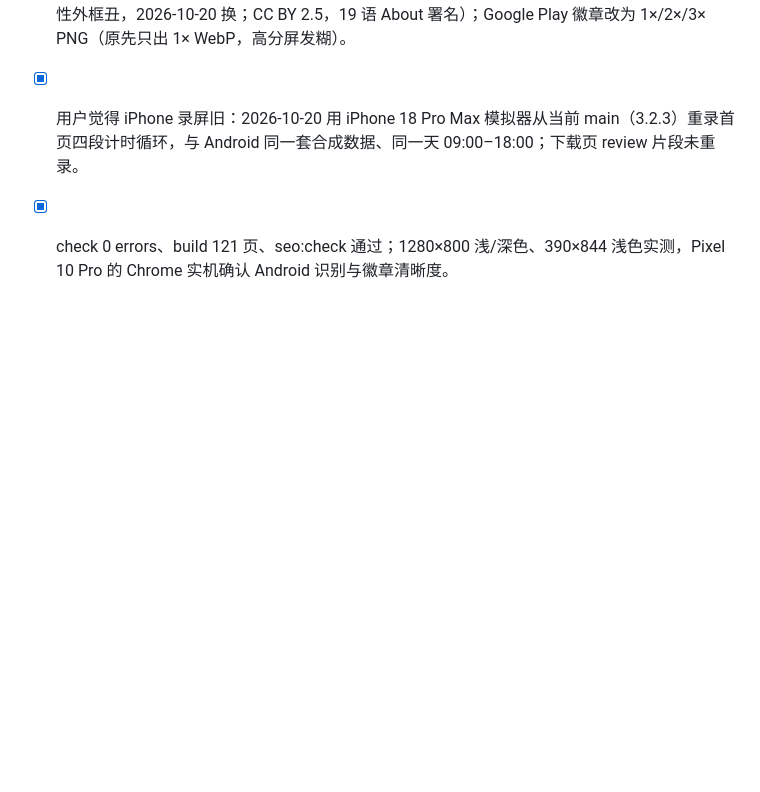
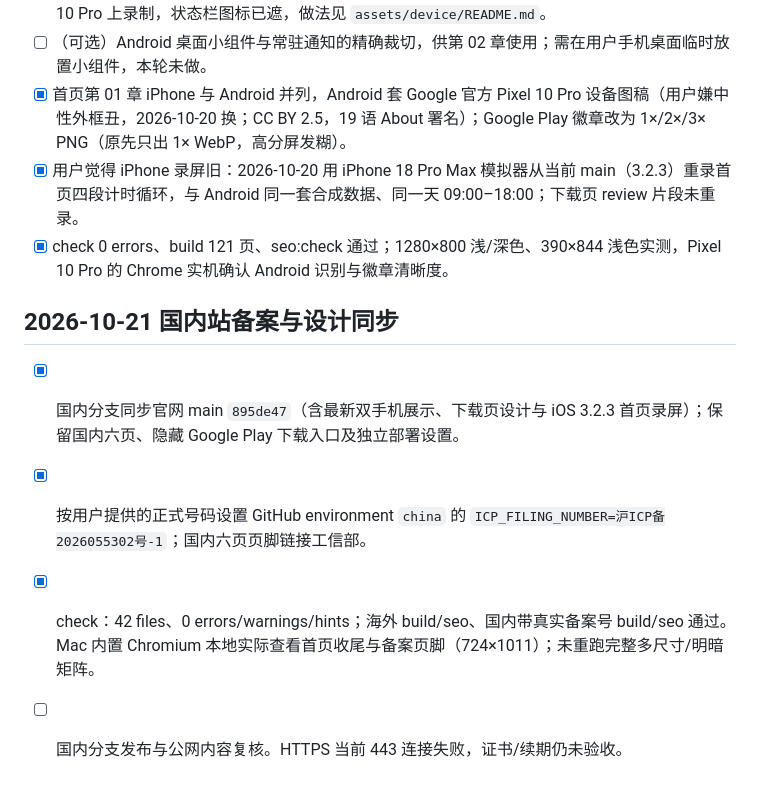
Before and after one commit to ififi2017/doneat.app, a Markdown page: PLAN.md, the part around the change. Drawn GitHub-style; blank space fills up the shorter version.

Commit message:
docs: record China filing number and latest design sync

```diff
--- a/PLAN.md
+++ b/PLAN.md
@@ -292,3 +292,10 @@
 - [x] 首页第 01 章 iPhone 与 Android 并列，Android 套 Google 官方 Pixel 10 Pro 设备图稿（用户嫌中性外框丑，2026-10-20 换；CC BY 2.5，19 语 About 署名）；Google Play 徽章改为 1×/2×/3× PNG（原先只出 1× WebP，高分屏发糊）。
 - [x] 用户觉得 iPhone 录屏旧：2026-10-20 用 iPhone 18 Pro Max 模拟器从当前 main（3.2.3）重录首页四段计时循环，与 Android 同一套合成数据、同一天 09:00–18:00；下载页 review 片段未重录。
 - [x] check 0 errors、build 121 页、seo:check 通过；1280×800 浅/深色、390×844 浅色实测，Pixel 10 Pro 的 Chrome 实机确认 Android 识别与徽章清晰度。
+
+## 2026-10-21 国内站备案与设计同步
+
+- [x] 国内分支同步官网 main `895de47`（含最新双手机展示、下载页设计与 iOS 3.2.3 首页录屏）；保留国内六页、隐藏 Google Play 下载入口及独立部署设置。
+- [x] 按用户提供的正式号码设置 GitHub environment `china` 的 `ICP_FILING_NUMBER=沪ICP备2026055302号-1`；国内六页页脚链接工信部。
+- [x] check：42 files、0 errors/warnings/hints；海外 build/seo、国内带真实备案号 build/seo 通过。Mac 内置 Chromium 本地实际查看首页收尾与备案页脚（724×1011）；未重跑完整多尺寸/明暗矩阵。
+- [ ] 国内分支发布与公网内容复核。HTTPS 当前 443 连接失败，证书/续期仍未验收。
```
Also changed, not shown: docs/china-deployment.md (+4 -0 lines).
